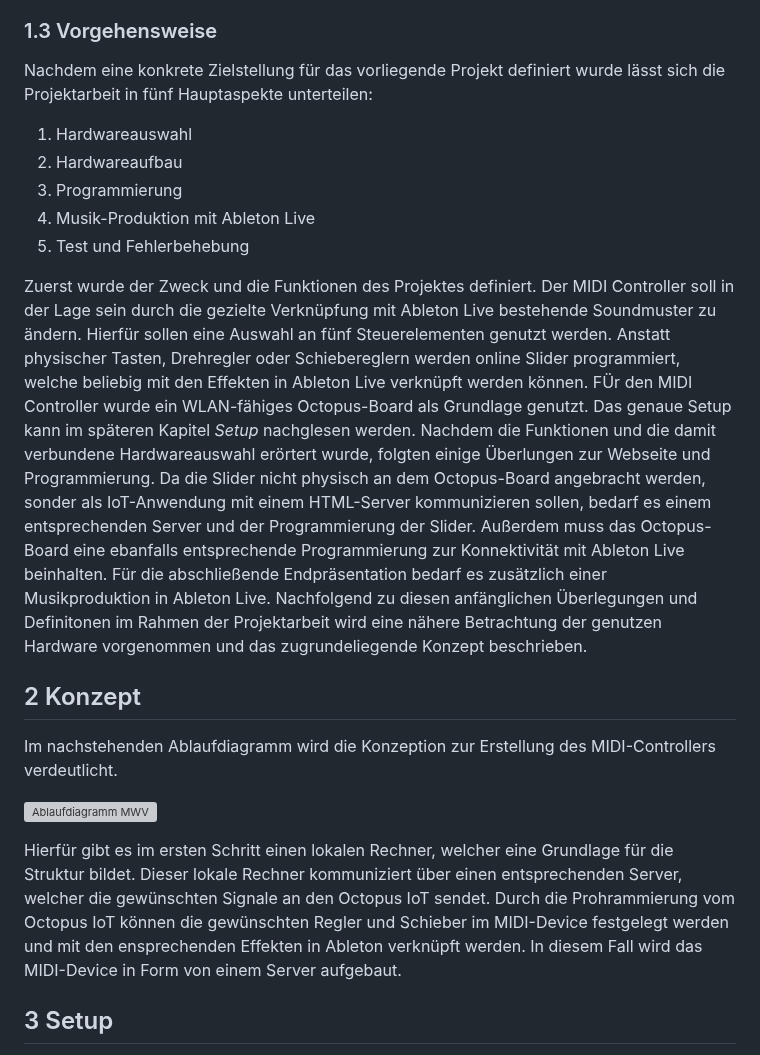
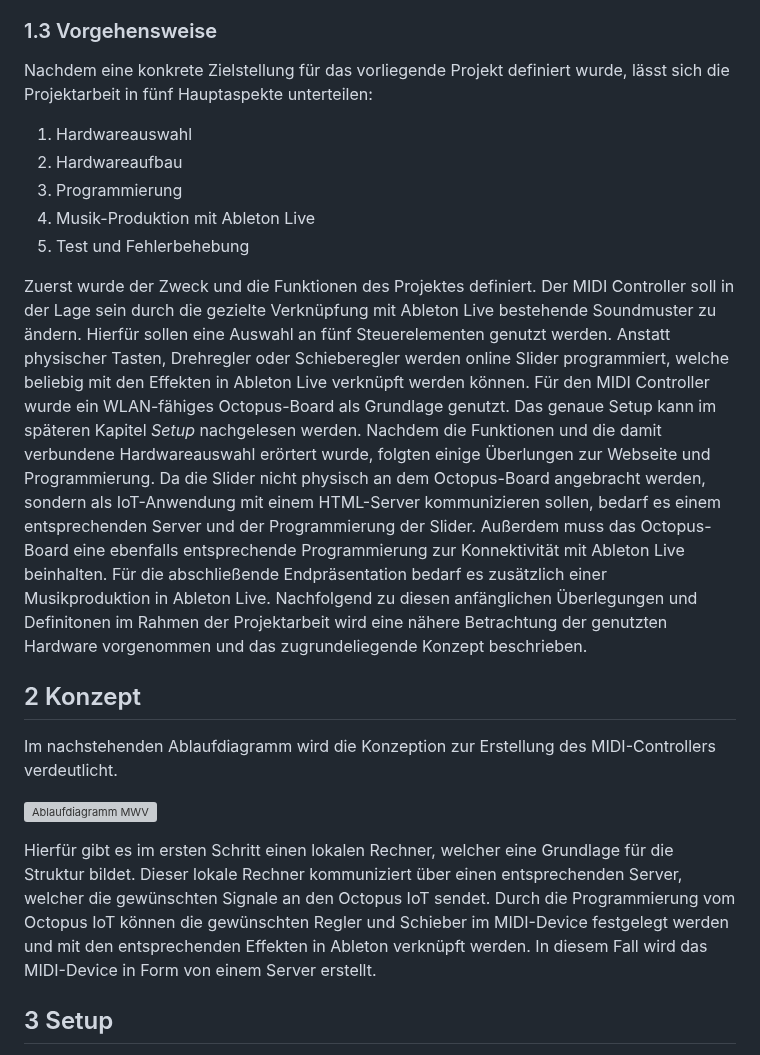
Before and after one commit to KroeningJ/MIDI-Controller, a Markdown page: README.md, the part around one of its changes. GitHub-like rendering; grey boxes are pictures that could not be loaded.

```diff
--- a/README.md
+++ b/README.md
@@ -37,7 +37,7 @@ Ziel des Projekts ist es, einen funktionsfähigen MIDI-Controller zu erstellen,
 Das Projekt soll im Rahmen des Moduls M.1.6 Methoden der Wissensverarbeitung im Sommersemester 2023 durchgeführt werden. Durch die erfolgreiche Umsetzung des Projekts soll durch die Programmierung von Soft- und Hardware erkenntnisreiches Lernen im Kontext der Wissensverarbeitung entwickelt werden.
 
 ### 1.3 Vorgehensweise
-Nachdem eine konkrete Zielstellung für das vorliegende Projekt definiert wurde lässt sich die Projektarbeit in fünf Hauptaspekte unterteilen:
+Nachdem eine konkrete Zielstellung für das vorliegende Projekt definiert wurde, lässt sich die Projektarbeit in fünf Hauptaspekte unterteilen:
 
 1. Hardwareauswahl
 2. Hardwareaufbau
@@ -45,7 +45,7 @@ Nachdem eine konkrete Zielstellung für das vorliegende Projekt definiert wurde
 4. Musik-Produktion mit Ableton Live
 5. Test und Fehlerbehebung
 
-Zuerst wurde der Zweck und die Funktionen des Projektes definiert. Der MIDI Controller soll in der Lage sein durch die gezielte Verknüpfung mit Ableton Live bestehende Soundmuster zu ändern. Hierfür sollen eine Auswahl an fünf Steuerelementen genutzt werden. Anstatt physischer Tasten, Drehregler oder Schiebereglern werden online Slider programmiert, welche beliebig mit den Effekten in Ableton Live verknüpft werden können. FÜr den MIDI Controller wurde ein WLAN-fähiges Octopus-Board als Grundlage genutzt. Das genaue Setup kann im späteren Kapitel *Setup* nachglesen werden. Nachdem die Funktionen und die damit verbundene Hardwareauswahl erörtert wurde, folgten einige Überlungen zur Webseite und Programmierung. Da die Slider nicht physisch an dem Octopus-Board angebracht werden, sonder als IoT-Anwendung mit einem HTML-Server kommunizieren sollen, bedarf es einem entsprechenden Server und der Programmierung der Slider. Außerdem muss das Octopus-Board eine ebanfalls entsprechende Programmierung zur Konnektivität mit Ableton Live beinhalten. Für die abschließende Endpräsentation bedarf es zusätzlich einer Musikproduktion in Ableton Live. Nachfolgend zu diesen anfänglichen Überlegungen und Definitonen im Rahmen der Projektarbeit wird eine nähere Betrachtung der genutzen Hardware vorgenommen und das zugrundeliegende Konzept beschrieben.
+Zuerst wurde der Zweck und die Funktionen des Projektes definiert. Der MIDI Controller soll in der Lage sein durch die gezielte Verknüpfung mit Ableton Live bestehende Soundmuster zu ändern. Hierfür sollen eine Auswahl an fünf Steuerelementen genutzt werden. Anstatt physischer Tasten, Drehregler oder Schieberegler werden online Slider programmiert, welche beliebig mit den Effekten in Ableton Live verknüpft werden können. Für den MIDI Controller wurde ein WLAN-fähiges Octopus-Board als Grundlage genutzt. Das genaue Setup kann im späteren Kapitel *Setup* nachgelesen werden. Nachdem die Funktionen und die damit verbundene Hardwareauswahl erörtert wurde, folgten einige Überlungen zur Webseite und Programmierung. Da die Slider nicht physisch an dem Octopus-Board angebracht werden, sondern als IoT-Anwendung mit einem HTML-Server kommunizieren sollen, bedarf es einem entsprechenden Server und der Programmierung der Slider. Außerdem muss das Octopus-Board eine ebenfalls entsprechende Programmierung zur Konnektivität mit Ableton Live beinhalten. Für die abschließende Endpräsentation bedarf es zusätzlich einer Musikproduktion in Ableton Live. Nachfolgend zu diesen anfänglichen Überlegungen und Definitonen im Rahmen der Projektarbeit wird eine nähere Betrachtung der genutzten Hardware vorgenommen und das zugrundeliegende Konzept beschrieben.
 
 ## 2 Konzept
 Im nachstehenden Ablaufdiagramm wird die Konzeption zur Erstellung des MIDI-Controllers verdeutlicht.
@@ -54,7 +54,7 @@ Im nachstehenden Ablaufdiagramm wird die Konzeption zur Erstellung des MIDI-Cont
 ![Ablaufdiagramm MWV](https://github.com/KroeningJ/MIDI-Controller/assets/135695441/930e4293-63e6-422f-9f6b-fedf25d988d3)
 
 
-Hierfür gibt es im ersten Schritt einen lokalen Rechner, welcher eine Grundlage für die Struktur bildet. Dieser lokale Rechner kommuniziert über einen entsprechenden Server, welcher die gewünschten Signale an den Octopus IoT sendet. Durch die Prohrammierung vom Octopus IoT können die gewünschten Regler und Schieber im MIDI-Device festgelegt werden und mit den ensprechenden Effekten in Ableton verknüpft werden. In diesem Fall wird das MIDI-Device in Form von einem Server aufgebaut.
+Hierfür gibt es im ersten Schritt einen lokalen Rechner, welcher eine Grundlage für die Struktur bildet. Dieser lokale Rechner kommuniziert über einen entsprechenden Server, welcher die gewünschten Signale an den Octopus IoT sendet. Durch die Programmierung vom Octopus IoT können die gewünschten Regler und Schieber im MIDI-Device festgelegt werden und mit den entsprechenden Effekten in Ableton verknüpft werden. In diesem Fall wird das MIDI-Device in Form von einem Server erstellt.
 
 ## 3 Setup
 Im Folgenden wird das Setup für die Projektumsetzung beschrieben. Hierfür erfolgt eine Aufteilung in Hard- und Software.
```
Also changed, not shown: other parts of README.md (+1 -1 lines).
